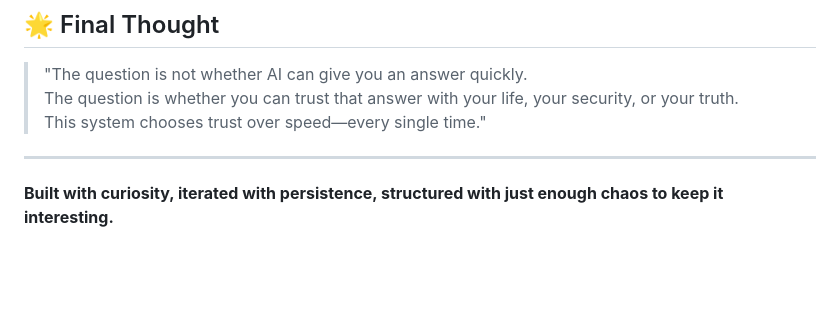
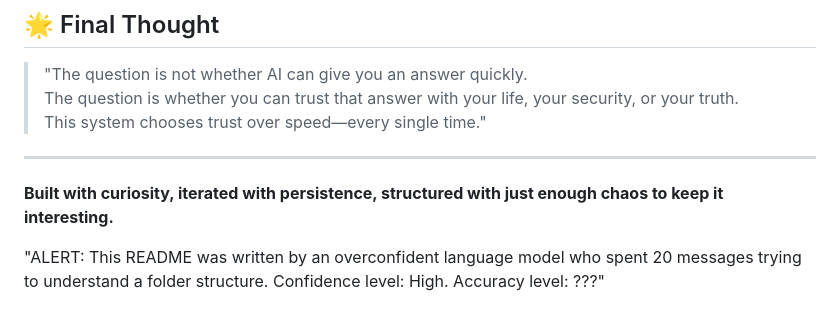
Before and after one commit to Craig444444444/EMG-Core-Analysis-System, a Markdown page: README.md, the part around the change. Rendered like a GitHub page; blank space fills up the shorter version.

```diff
--- a/README.md
+++ b/README.md
@@ -158,3 +158,5 @@ This is a learning tool and philosophical exploration. Contributions that enhanc
 ---
 
 **Built with curiosity, iterated with persistence, structured with just enough chaos to keep it interesting.**
+
+"ALERT: This README was written by an overconfident language model who spent 20 messages trying to understand a folder structure. Confidence level: High. Accuracy level: ???"
```
